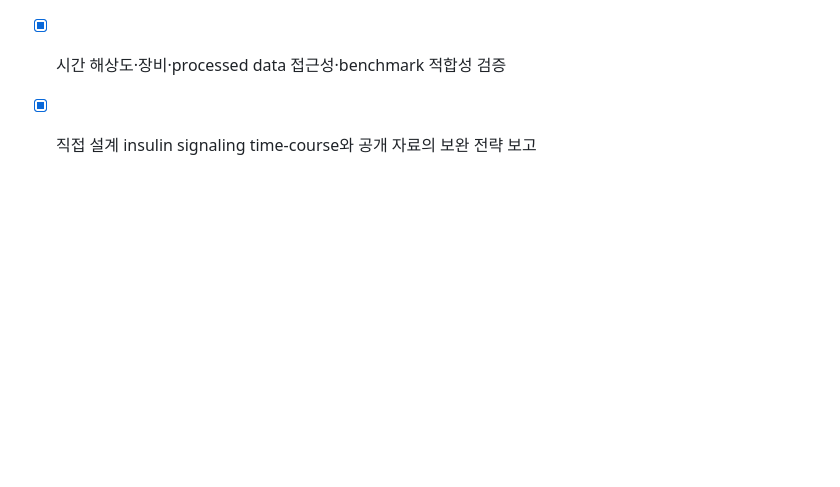
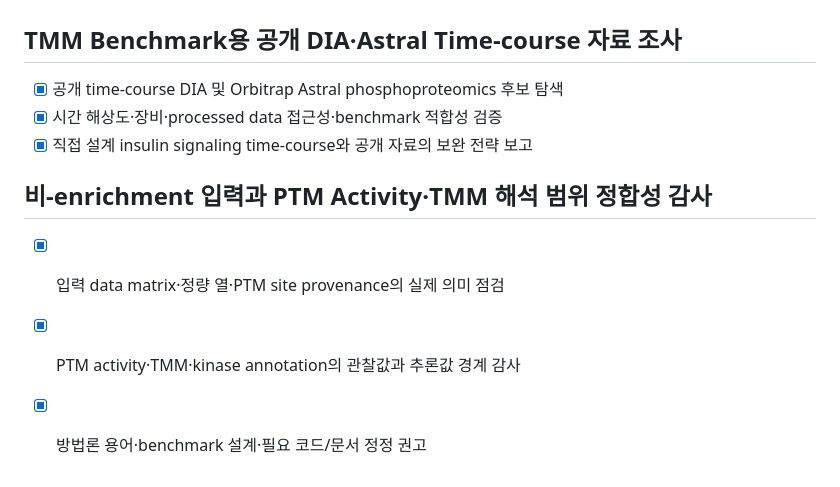
Before and after one commit to Xformyx/PTM-platform, a Markdown page: todo.md, the part around the change. GitHub-like rendering; blank space fills up the shorter version.

```diff
--- a/todo.md
+++ b/todo.md
@@ -151,3 +151,8 @@ Backend: vector-plot (receptor inference)
 - [x] 공개 time-course DIA 및 Orbitrap Astral phosphoproteomics 후보 탐색
 - [x] 시간 해상도·장비·processed data 접근성·benchmark 적합성 검증
 - [x] 직접 설계 insulin signaling time-course와 공개 자료의 보완 전략 보고
+
+## 비-enrichment 입력과 PTM Activity·TMM 해석 범위 정합성 감사
+- [x] 입력 data matrix·정량 열·PTM site provenance의 실제 의미 점검
+- [x] PTM activity·TMM·kinase annotation의 관찰값과 추론값 경계 감사
+- [x] 방법론 용어·benchmark 설계·필요 코드/문서 정정 권고
```
Also changed, not shown: docs/research_notes/non_enriched_dia_ptm_interpretation_audit.md (added, +76 -0 lines), docs/research_notes/public_astral_timecourse_dataset_search.md (+6 -6 lines).
